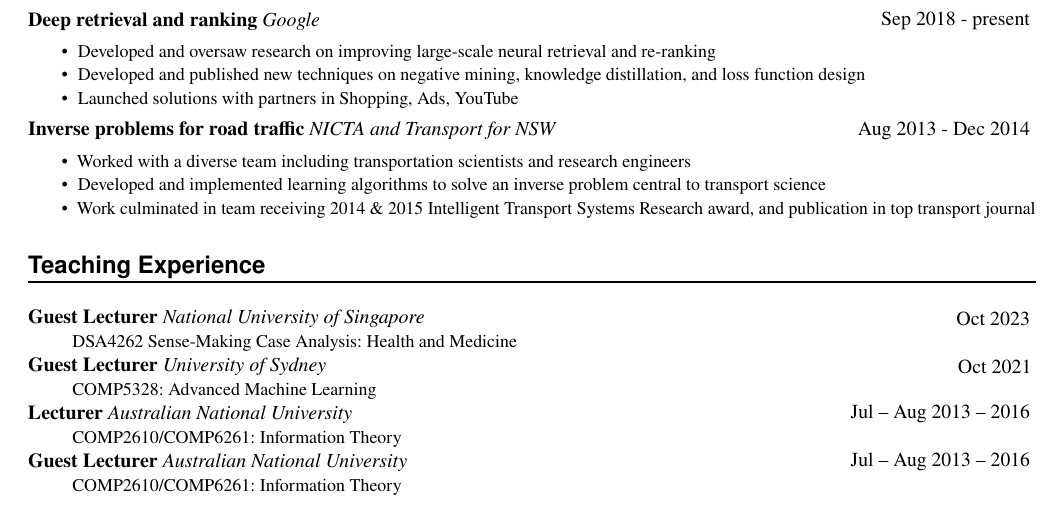
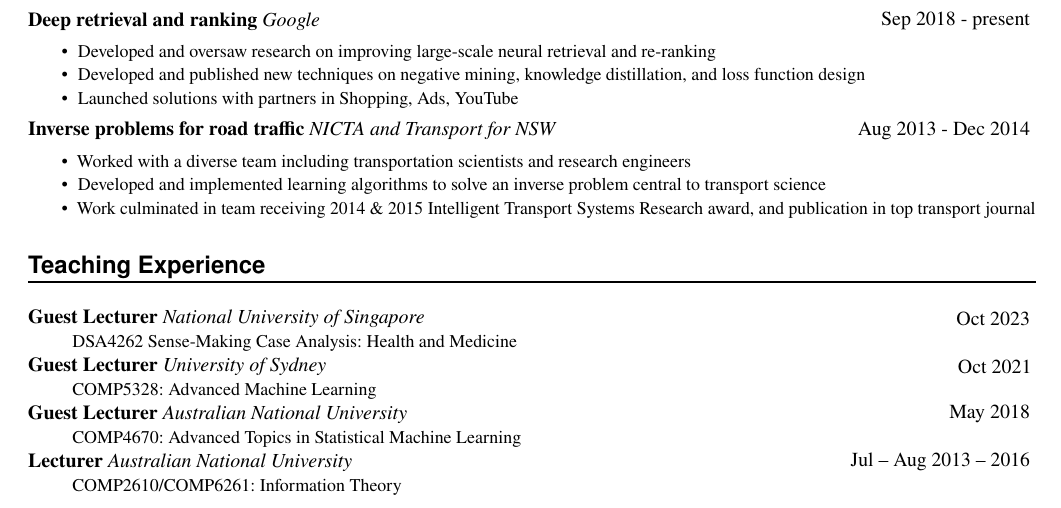
Before and after one commit to akmenon/akmenon.github.io, a LaTeX CV (resume/resume_full.tex): part of page 2 of 6, cut so that both start at the same text. Compiled offline with pdfLaTeX.

Commit message:
updated resume

```diff
--- a/resume/resume_full.tex
+++ b/resume/resume_full.tex
@@ -659,15 +659,15 @@ Foundations of (weakly-)supervised learning (e.g. class-probability estimation,
 }
 
 \WorkEntry
-{Lecturer}
-{Jul -- Aug 2013 -- 2016}
+{Guest Lecturer}
+{May 2018}
 {Australian National University}
 {
-    COMP2610/COMP6261: Information Theory
+    COMP4670: Advanced Topics in Statistical Machine Learning
 }
 
 \WorkEntry
-{Guest Lecturer}
+{Lecturer}
 {Jul -- Aug 2013 -- 2016}
 {Australian National University}
 {
```
Also changed, not shown: resume/resume_full.pdf.
